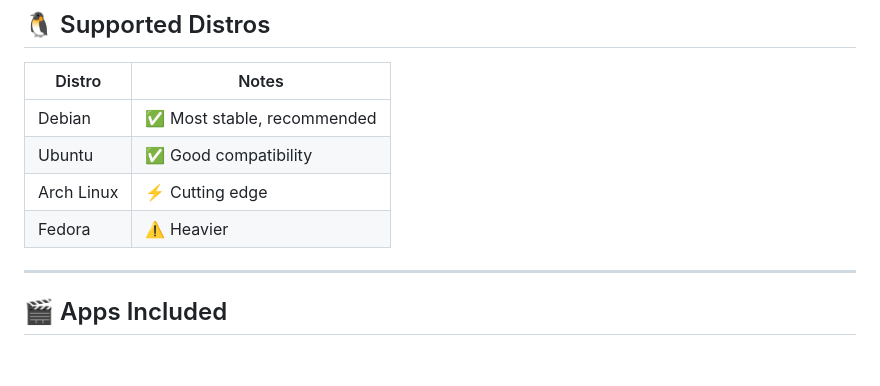
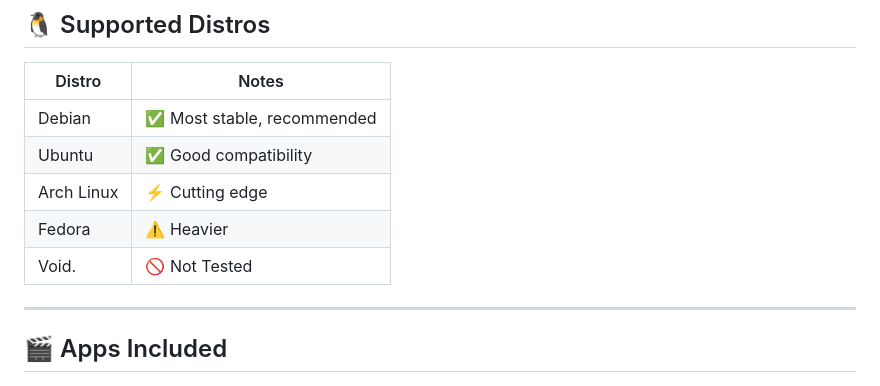
Before and after one commit to driftcore-gif/Debian-termux-desktop, a Markdown page: README.md, the part around the change. Rendered like a GitHub page; blank space fills up the shorter version.

Commit message:
Add Void Linux status to README

```diff
--- a/README.md
+++ b/README.md
@@ -76,6 +76,7 @@ A universal Linux desktop environment running inside Termux proot with automatic
 | Ubuntu | ✅ Good compatibility |
 | Arch Linux | ⚡ Cutting edge |
 | Fedora | ⚠️ Heavier |
+| Void.  | 🚫 Not Tested
 
 ---
 
```
